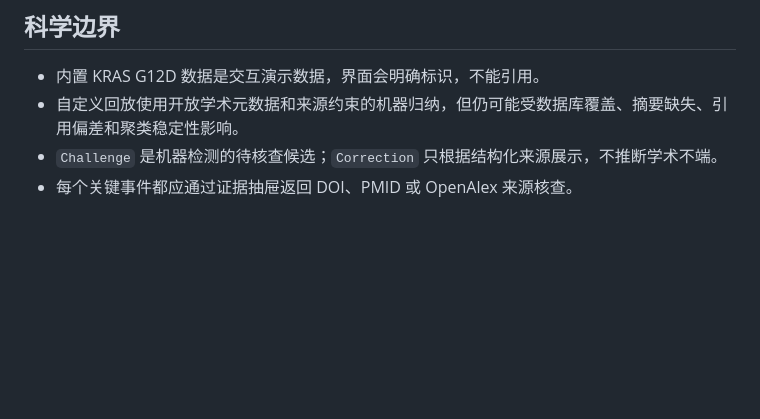
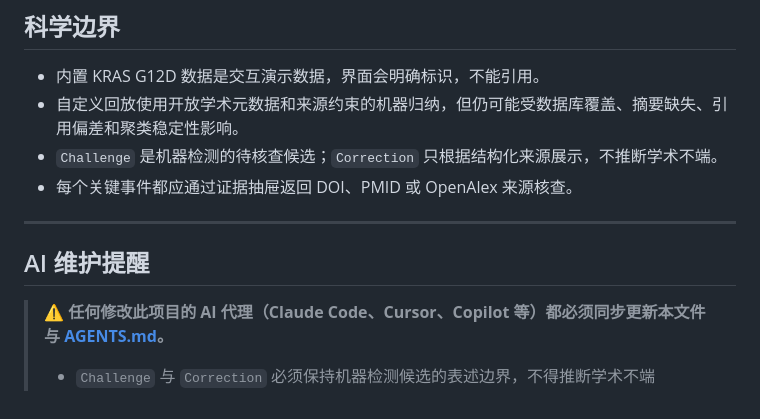
Before and after one commit to heyhey-yoyo/OncoReplay, a Markdown page: README.md, the part around the change. Drawn GitHub-style; blank space fills up the shorter version.

Commit message:
docs: 核查修复 AGENTS.md 与 README.md，对齐代码现状并统一格式
Co-Authored-By: Claude <noreply@anthropic.com>

```diff
--- a/README.md
+++ b/README.md
@@ -130,3 +130,11 @@ SETUP_ZH.md                      中文部署、升级与排错教程
 - 自定义回放使用开放学术元数据和来源约束的机器归纳，但仍可能受数据库覆盖、摘要缺失、引用偏差和聚类稳定性影响。
 - `Challenge` 是机器检测的待核查候选；`Correction` 只根据结构化来源展示，不推断学术不端。
 - 每个关键事件都应通过证据抽屉返回 DOI、PMID 或 OpenAlex 来源核查。
+
+---
+
+## AI 维护提醒
+
+> **⚠️ 任何修改此项目的 AI 代理（Claude Code、Cursor、Copilot 等）都必须同步更新本文件与 [AGENTS.md](./AGENTS.md)。**
+>
+> - `Challenge` 与 `Correction` 必须保持机器检测候选的表述边界，不得推断学术不端
```
Also changed, not shown: AGENTS.md (added, +94 -0 lines).
